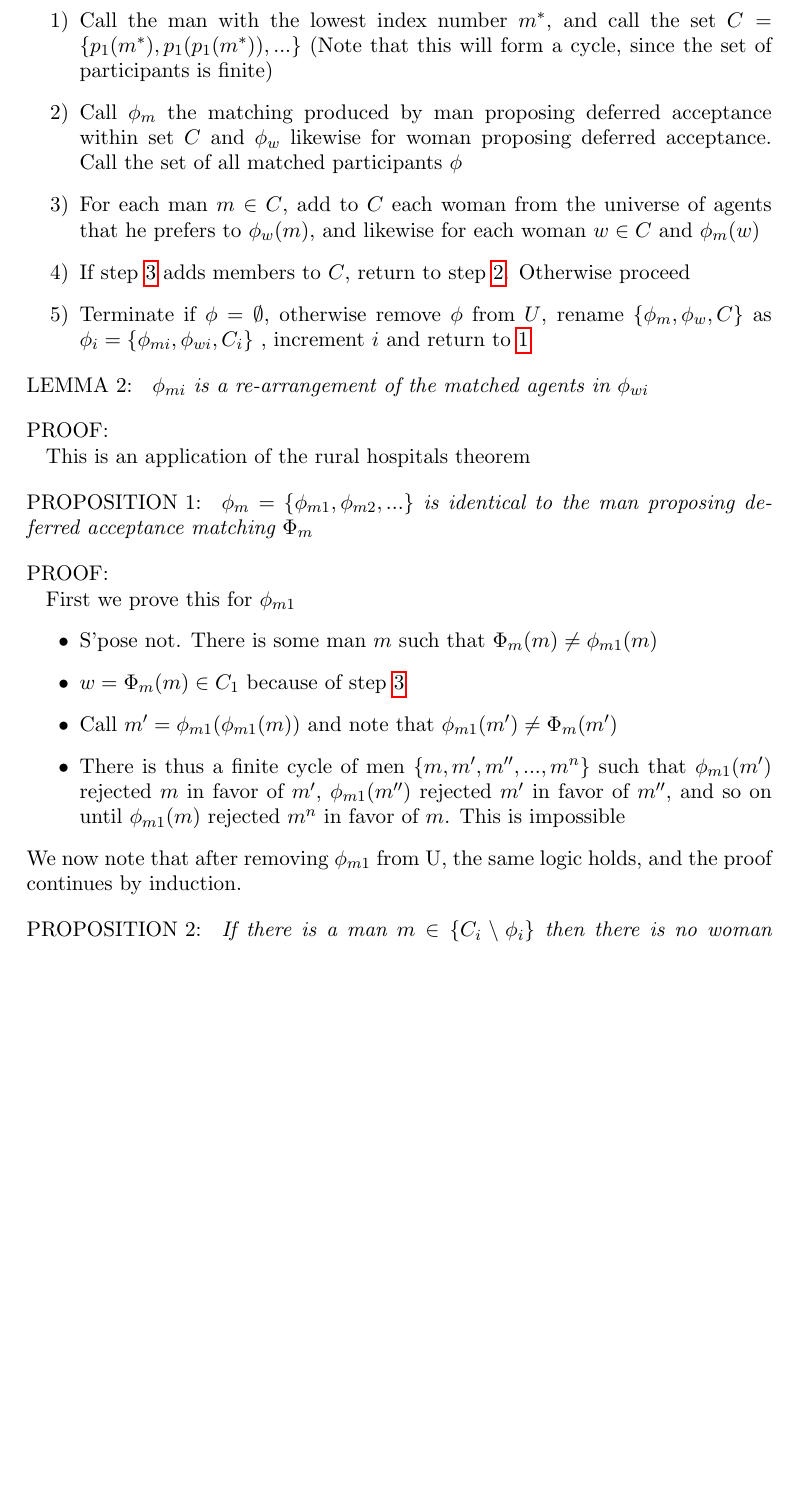
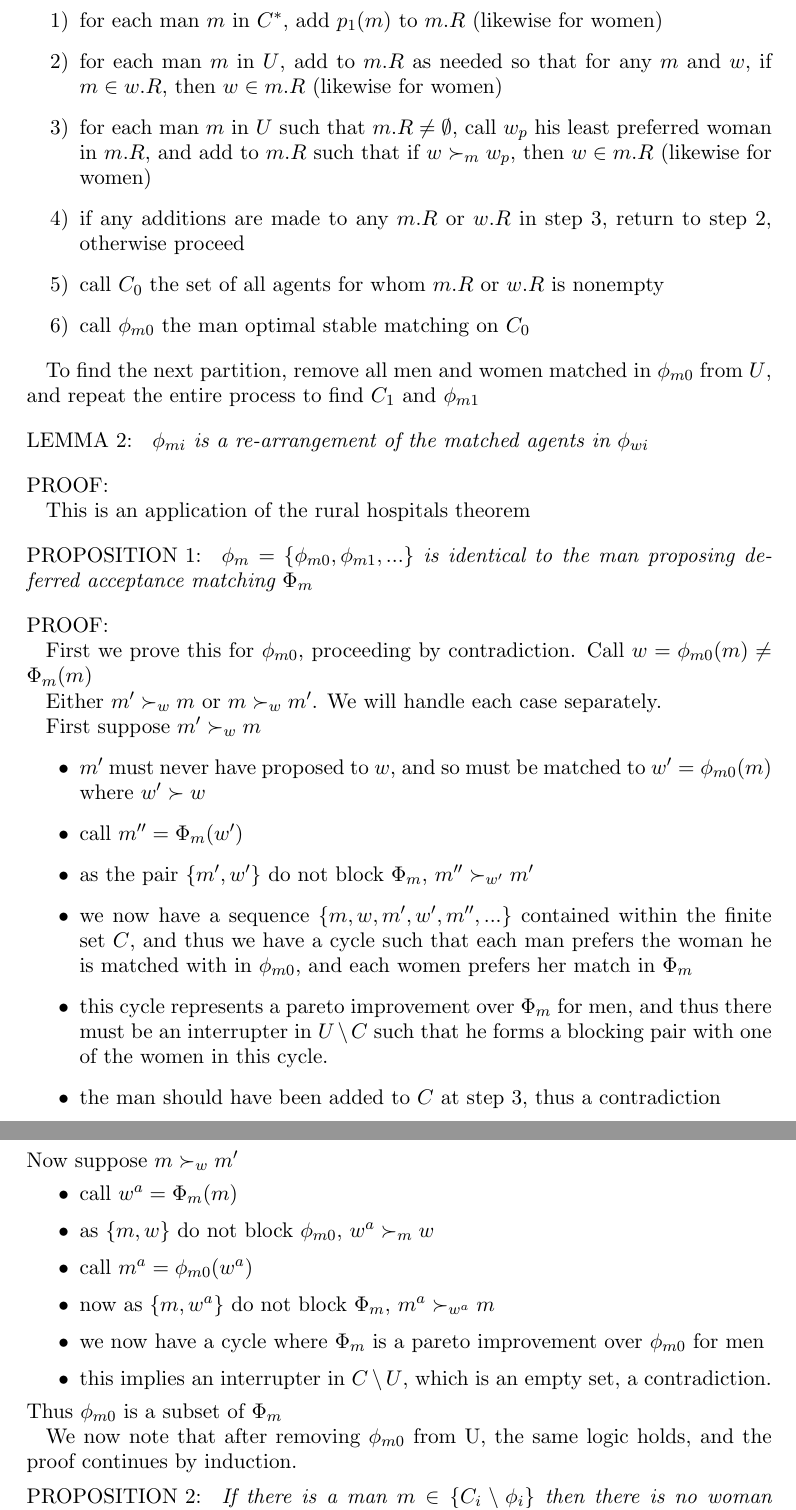
Before and after one commit to tgardnerh/MarketDesign, a LaTeX document (ShortRanklistPpr/ShortRanklistPpr.tex): part of page 5 of 6 before the commit and two parts of pages 5 and 6 of 6 after it, the two joined at a grey line, cut at the place of the change, the shorter picture padded with empty space. Compiled offline with pdfLaTeX.

Commit message:
Proofs at a decent stopping point

```diff
--- a/ShortRanklistPpr/ShortRanklistPpr.tex
+++ b/ShortRanklistPpr/ShortRanklistPpr.tex
@@ -221,13 +219,15 @@ To start, initialize each $m_i$ with the attribute $m_i.R = \emptyset$
 
 
 \begin{enumerate}
-	\item \label{seg_alg:start} Call the man with the lowest index number $m^*$, and call the set $C = \{p_1(m^*), p_1(p_1(m^*)), ...\}$ (Note that this will form a cycle, since the set of participants is finite)
-	\item \label{seg_alg:DA} Call $\phi_m$ the matching produced by man proposing deferred acceptance within set $C$ and $\phi_w$ likewise for woman proposing deferred acceptance.  Call the set of all matched participants $\phi$
-	\item \label{seg_alg:add_C} For each man $m \in C$, add  to $C$ each woman from the universe of agents that he prefers to $\phi_w(m)$, and likewise for each woman $w \in C$ and $\phi_m(w)$
-	\item If step \ref{seg_alg:add_C} adds members to $C$, return to step \ref{seg_alg:DA}.  Otherwise proceed
-	\item Terminate if $\phi =  \emptyset$, otherwise remove $\phi$ from $U$, rename $\{\phi_m, \phi_w, C\}$ as $\phi_i = \{\phi_{mi}, \phi_{wi}, C_i\}$ , increment $i$ and return to \ref{seg_alg:start}
+	\item for each man $m$ in $C^*$, add $p_1(m)$ to $m.R$ (likewise for women)
+	\item  \label{seg_alg:comp} for each man $m$ in $U$, add to $m.R$ as needed so that for any $m$ and $w$, if $m \in w.R$, then $w \in m.R$  (likewise for women)
+	\item  \label{seg_alg:ext} for each man $m$ in $U$ such that $m.R \neq \emptyset$, call  $w_p$ his least preferred woman in $m.R$, and add to $m.R$ such that if $w \succ_{m} w_p$, then $w \in m.R$ (likewise for women)
+	\item if any additions are made to any $m.R$ or $w.R$ in step \ref*{seg_alg:ext}, return to step \ref*{seg_alg:comp}, otherwise proceed
+	\item call $C_0$ the set of all agents for whom $m.R$ or $w.R$ is nonempty
+	\item  call $\phi_{m0}$ the man optimal stable matching on $C_0$
+\end{enumerate}
 
-\end{enumerate}
+To find the next partition, remove all men and women matched in $\phi_{m0}$ from $U$, and repeat the entire process to find $C_1$ and $\phi_{m1}$
 
 \begin{lemma}
 	$\phi_{mi}$ is a re-arrangement of the matched agents in $\phi_{wi}$
@@ -237,17 +237,34 @@ To start, initialize each $m_i$ with the attribute $m_i.R = \emptyset$
 \end{proof}
 
 \begin{prop}
-	$\phi_m = \{\phi_{m1}, \phi_{m2}, ...\}$ is identical to the man proposing deferred acceptance matching $\Phi_m $
+	$\phi_m = \{\phi_{m0}, \phi_{m1}, ...\}$ is identical to the man proposing deferred acceptance matching $\Phi_m $
 \end{prop}
 \begin{proof}
-	First we prove this for $\phi_{m1}$
+	First we prove this for $\phi_{m0}$, proceeding by contradiction.  Call $w = \phi_{m0}(m) \neq \Phi_m(m)$
+
+	Either $m'\succ_w m$ or $m \succ_w m'$. We will handle each case separately.
+
+	First suppose $m'\succ_w m$
 	\begin{itemize}
-		\item S'pose not. There is some man $m$ such that $\Phi_m(m) \neq \phi_{m1}(m)$
-		\item $w = \Phi_m(m) \in C_1$ because of step \ref{seg_alg:add_C}
-		\item Call $m' =  \phi_{m1}(\phi_{m1}(m)) $ and note that $ \phi_{m1}(m') \neq \Phi_m(m')$
-		\item There is thus a finite cycle of men $\{m, m', m'', ... , m^n\}$ such that $ \phi_{m1}(m') $ rejected $m$ in favor of $m'$, $ \phi_{m1}(m'') $ rejected $m'$ in favor of $m''$, and so on until $ \phi_{m1}(m) $ rejected $m^n$ in favor of       $m$.  This is impossible
+		\item $m'$ must never have proposed to $w$, and so must be matched to $w' = \phi_{m0}(m)$ where $w' \succ w$
+		\item call $m'' = \Phi_m (w')$
+		\item as the pair $\{m', w'\}$ do not block $\Phi_m$, $m'' \succ_{w'} m'$
+		\item we now have a sequence $\{m,w,m',w',m'',...\}$ contained within the finite set $C$, and thus we have a cycle such that each man prefers the woman he is matched with in  $\phi_{m0}$, and each women prefers her match in $\Phi_m$
+		\item this cycle represents a pareto improvement over  $\Phi_m$ for men, and thus there must be an interrupter in $U \setminus C$ such that he forms a blocking pair with one of the women in this cycle.
+		\item the man should have been added to $C$ at step \ref*{seg_alg:ext}, thus a contradiction
 	\end{itemize}
-We now note that after removing $\phi_{m1}$ from U, the same logic holds, and the proof continues by induction.
+	Now suppose  $m \succ_w m'$
+ 	\begin{itemize}
+ 		\item call $w^a = \Phi_m(m)$
+ 		\item as $\{m,w\}$ do not block $\phi_{m0}$, $w^a \succ_{m} w$
+ 		\item call $m^a = \phi_{m0}(w^a)$
+ 		\item now as $\{m,w^a\}$ do not block $\Phi_m$, $m^a \succ_{w^a} m $
+ 		\item we now have a cycle where $\Phi_m$ is a pareto improvement over $\phi_{m0}$ for men
+ 		\item this implies an interrupter in $C \setminus U$, which is an empty set, a contradiction.
+ 	\end{itemize}
+	Thus $\phi_{m0}$ is a subset of $\Phi_m$
+
+We now note that after removing $\phi_{m0}$ from U, the same logic holds, and the proof continues by induction.
 \end{proof}
 \begin{prop}
 	If there is a man $m \in \{C_i  \setminus \phi_i\}$ then there is no woman $w \in \{C_i  \setminus \phi_i\}$
```
Also changed, not shown: ShortRanklistPpr/ShortRanklistPpr.tex (4 more changed lines).
